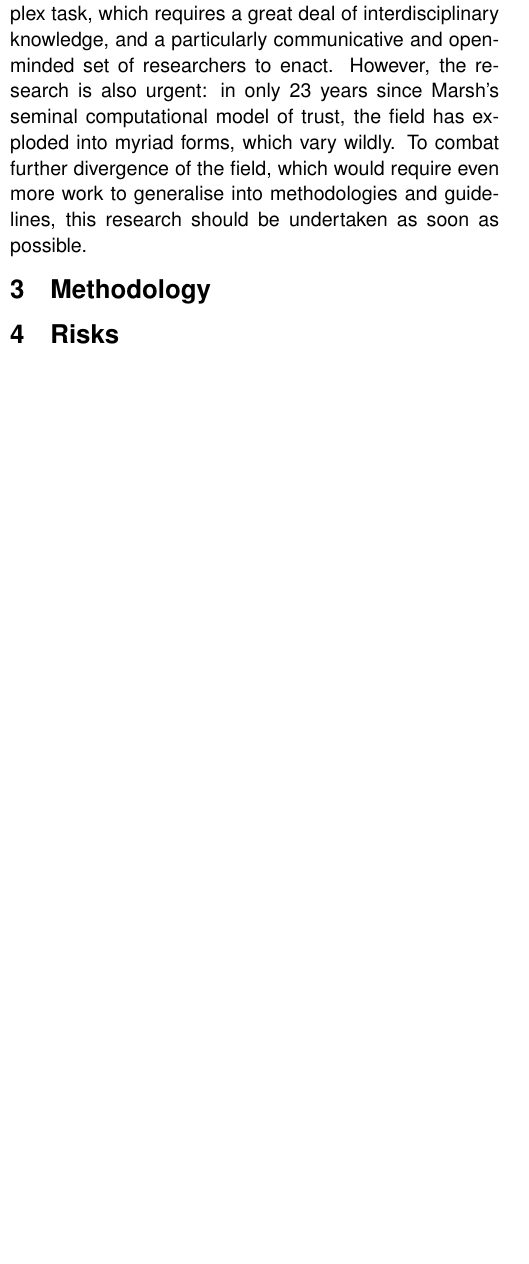
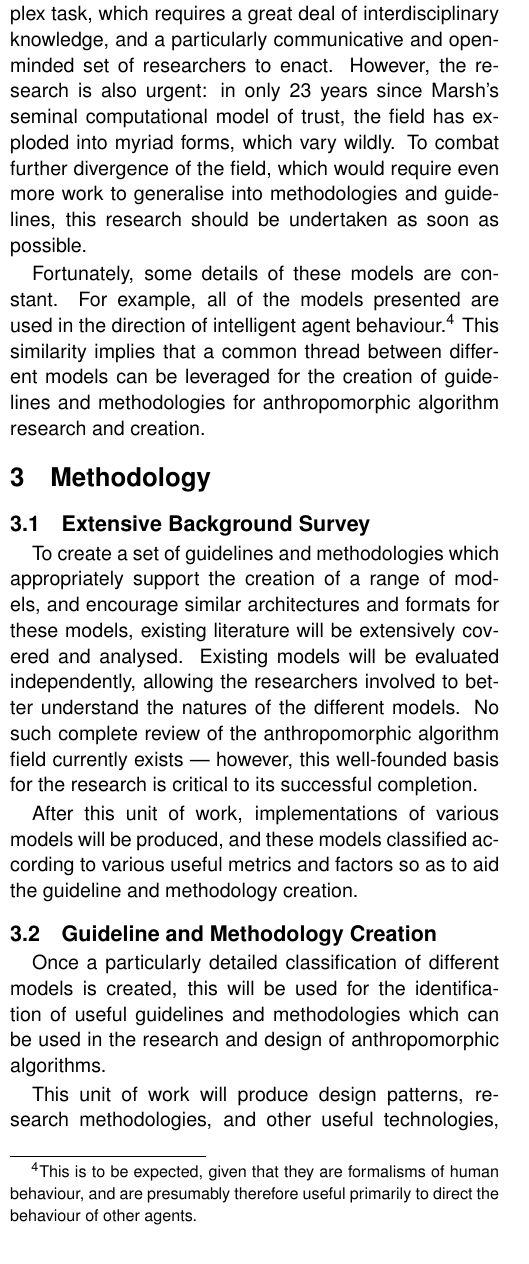
Before and after one commit to probablytom/assessed, a LaTeX document (Level5/PRR/Grant Proposal/grant_proposal.tex): part of one column of page 5 of 6, cut so that both start at the same text, the shorter picture padded with empty space. Compiled offline with pdfLaTeX.

Commit message:
Completed risk section and methodology

```diff
--- a/Level5/PRR/Grant Proposal/grant_proposal.tex
+++ b/Level5/PRR/Grant Proposal/grant_proposal.tex
@@ -191,5 +191,19 @@ Some models use their respective traits as a metaphor by which they can represen
 
 The creation of a set of guidelines by which this broad research can be carried out is clearly a complex task, which requires a great deal of interdisciplinary knowledge, and a particularly communicative and open-minded set of researchers to enact. However, the research is also urgent: in only 23 years since Marsh's seminal computational model of trust, the field has exploded into myriad forms, which vary wildly. To combat further divergence of the field, which would require even more work to generalise into methodologies and guidelines, this research should be undertaken as soon as possible.\par
 
+Fortunately, some details of these models are constant. For example, all of the models presented are used in the direction of intelligent agent behaviour.\footnote{This is to be expected, given that they are formalisms of human behaviour, and are presumably therefore useful primarily to direct the behaviour of other agents.} This similarity implies that a common thread between different models can be leveraged for the creation of guidelines and methodologies for anthropomorphic algorithm research and creation.\par
+
 \section{Methodology}
 \label{sec:methodology}
+
+\subsection{Extensive Background Survey}
+To create a set of guidelines and methodologies which appropriately support the creation of a range of models, and encourage similar architectures and formats for these models, existing literature will be extensively covered and analysed. Existing models will be evaluated independently, allowing the researchers involved to better understand the natures of the different models. No such complete review of the anthropomorphic algorithm field currently exists --- however, this well-founded basis for the research is critical to its successful completion.\par
+
+After this unit of work, implementations of various models will be produced, and these models classified according to various useful metrics and factors so as to aid the guideline and methodology creation.
+
+\subsection{Guideline and Methodology Creation}
+Once a particularly detailed classification of different models is created, this will be used for the identification of useful guidelines and methodologies which can be used in the research and design of anthropomorphic algorithms.\par
+
+This unit of work will produce design patterns, research methodologies, and other useful technologies, summarised and presented in a series of conference presentations and resulting papers.\par
+
+\subsection{Tool Creation}
```
Also changed, not shown: Level5/PRR/Grant Proposal/Proposal.pdf, Level5/PRR/Grant Proposal/grant_proposal.tex (9 more changed lines).
